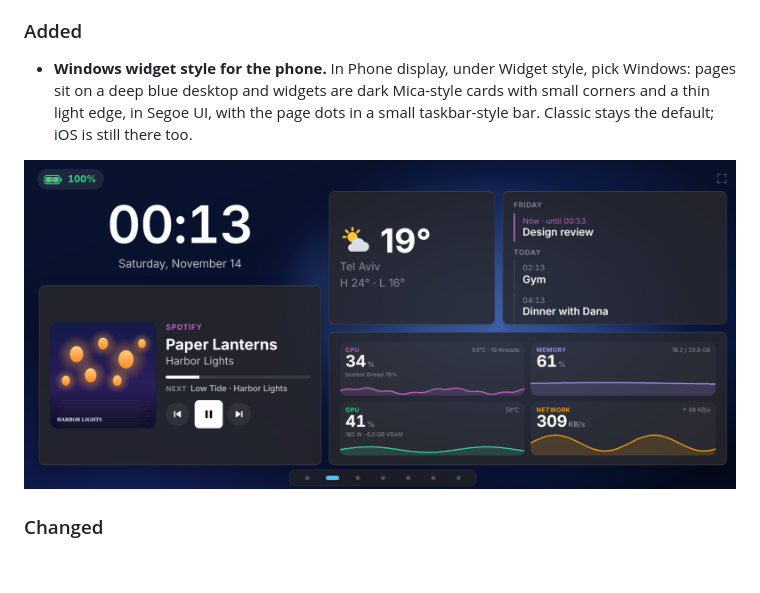
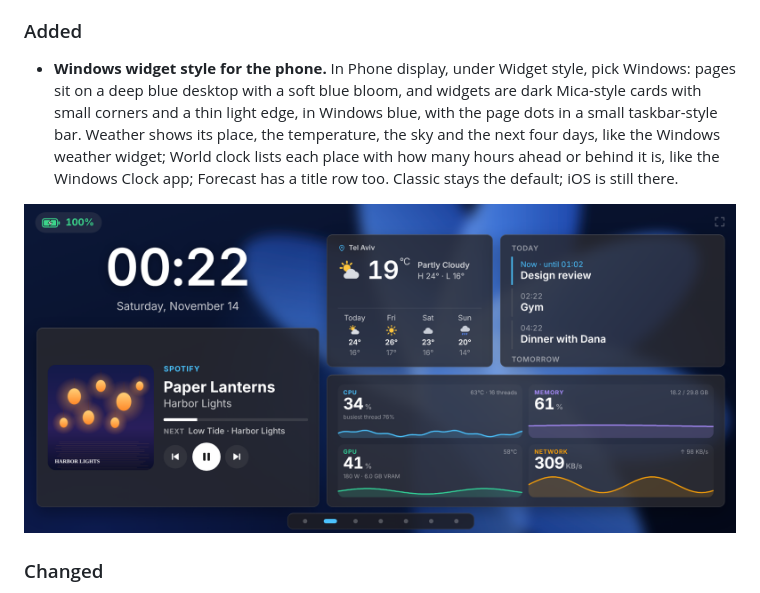
Before and after one commit to icdmkg2/phonedesk, a Markdown page: CHANGELOG.md, the part around the change. Rendered like a GitHub page; pictures changed too: docs/changelog/1.14.0/phone-windows-style.png; blank space fills up the shorter version.

Commit message:
Windows style: Windows-like Weather, World clock and Forecast widgets, a blue bloom desktop, Windows blue accents
Co-Authored-By: Claude Opus 5.5 <noreply@anthropic.com>
Claude-Session: https://claude.ai/code/session_01GHAMAvh7YqaPz7AunRb2me

```diff
--- a/CHANGELOG.md
+++ b/CHANGELOG.md
@@ -14,8 +14,10 @@ The PhoneDesk window now looks and works like Windows 11 Settings, and the phone
 ### Added
 
 - **Windows widget style for the phone.** In Phone display, under Widget style, pick Windows: pages sit on a deep blue
-  desktop and widgets are dark Mica-style cards with small corners and a thin light edge, in Segoe UI, with the page
-  dots in a small taskbar-style bar. Classic stays the default; iOS is still there too.
+  desktop with a soft blue bloom, and widgets are dark Mica-style cards with small corners and a thin light edge, in
+  Windows blue, with the page dots in a small taskbar-style bar. Weather shows its place, the temperature, the sky and
+  the next four days, like the Windows weather widget; World clock lists each place with how many hours ahead or
+  behind it is, like the Windows Clock app; Forecast has a title row too. Classic stays the default; iOS is still there.
 
 ![A page in the Windows widget style](docs/changelog/1.14.0/phone-windows-style.png)
 
```
Also changed, not shown: 2 other files.
